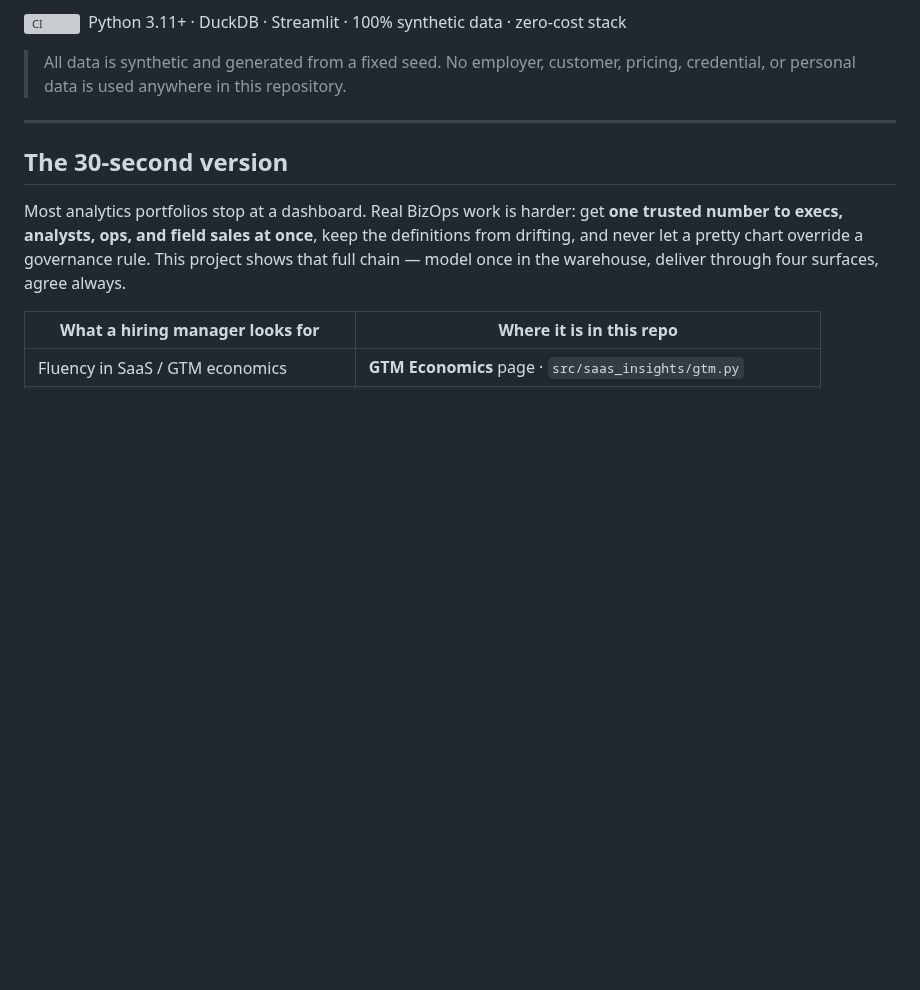
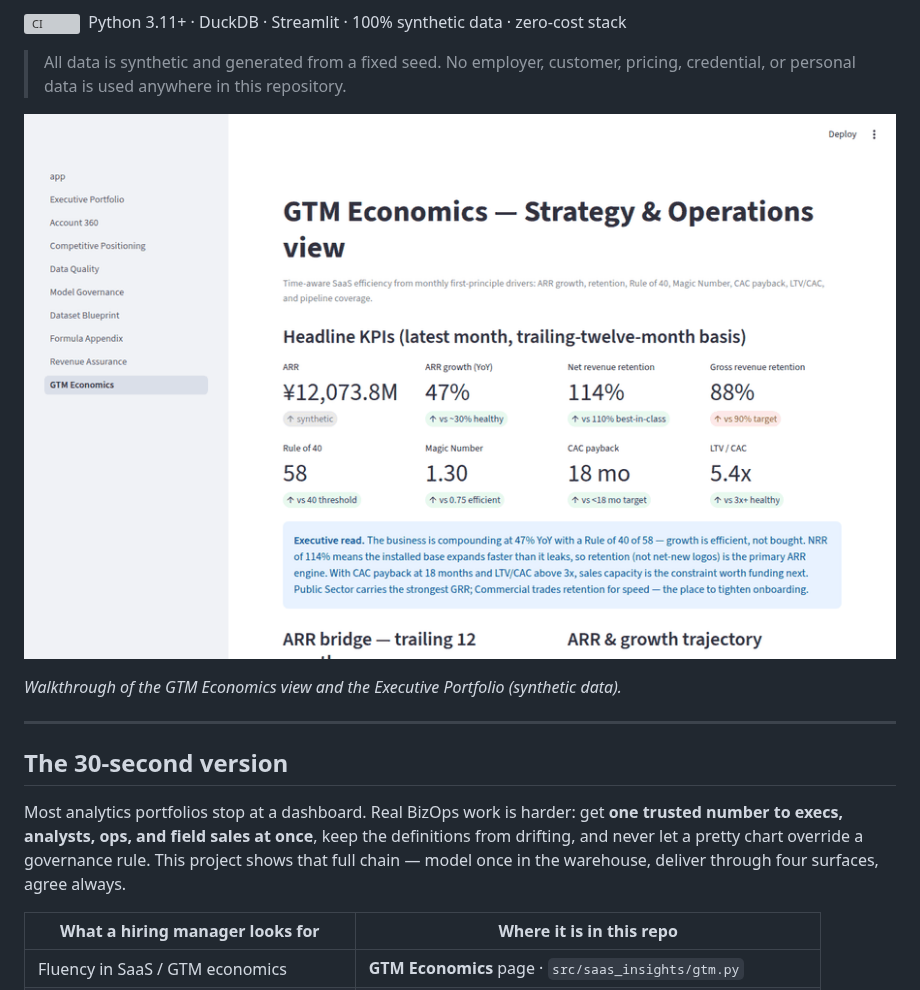
Before and after one commit to dkamehat/enterprise-saas-insights-lab, a Markdown page: README.md, the part around the change. Rendered like a GitHub page; pictures changed too: docs/assets/demo.gif (added); blank space fills up the shorter version; grey boxes are pictures that could not be loaded.

```diff
--- a/README.md
+++ b/README.md
@@ -12,6 +12,10 @@ governance boundary kept intact end to end.
 
 > All data is synthetic and generated from a fixed seed. No employer, customer,
 > pricing, credential, or personal data is used anywhere in this repository.
+
+![Walkthrough: GTM Economics and the Executive Portfolio](docs/assets/demo.gif)
+
+*Walkthrough of the GTM Economics view and the Executive Portfolio (synthetic data).*
 
 ---
 
```
Also changed, not shown: 4 other files.
